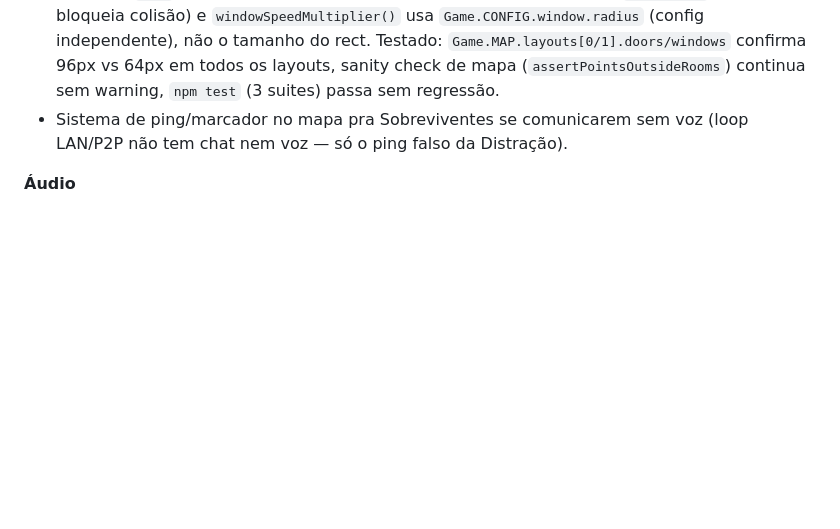
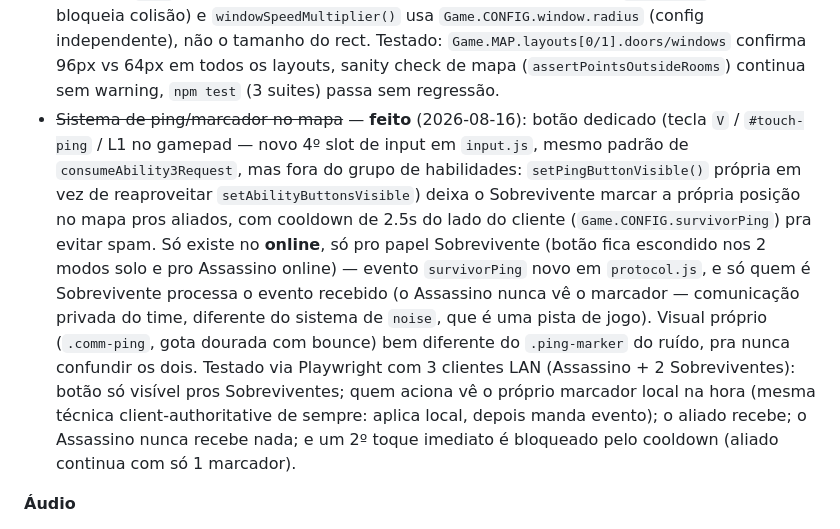
Before and after one commit to Francisco12-cpu/Demo.DBD, a Markdown page: CLAUDE.md, the part around the change. Drawn GitHub-style; blank space fills up the shorter version.

Commit message:
Atualiza CLAUDE.md: marcador de comunicação dos Sobreviventes feito
Co-Authored-By: Claude Sonnet 5 <noreply@anthropic.com>

```diff
--- a/CLAUDE.md
+++ b/CLAUDE.md
@@ -429,8 +429,25 @@ independente):
   rect. Testado: `Game.MAP.layouts[0/1].doors/windows` confirma 96px vs
   64px em todos os layouts, sanity check de mapa (`assertPointsOutsideRooms`)
   continua sem warning, `npm test` (3 suites) passa sem regressão.
-- Sistema de ping/marcador no mapa pra Sobreviventes se comunicarem sem
-  voz (loop LAN/P2P não tem chat nem voz — só o ping falso da Distração).
+- ~~Sistema de ping/marcador no mapa~~ — **feito** (2026-08-16): botão
+  dedicado (tecla `V` / `#touch-ping` / L1 no gamepad — novo 4º slot de
+  input em `input.js`, mesmo padrão de `consumeAbility3Request`, mas fora
+  do grupo de habilidades: `setPingButtonVisible()` própria em vez de
+  reaproveitar `setAbilityButtonsVisible`) deixa o Sobrevivente marcar a
+  própria posição no mapa pros aliados, com cooldown de 2.5s do lado do
+  cliente (`Game.CONFIG.survivorPing`) pra evitar spam. Só existe no
+  **online**, só pro papel Sobrevivente (botão fica escondido nos 2 modos
+  solo e pro Assassino online) — evento `survivorPing` novo em
+  `protocol.js`, e só quem é Sobrevivente processa o evento recebido (o
+  Assassino nunca vê o marcador — comunicação privada do time, diferente
+  do sistema de `noise`, que é uma pista de jogo). Visual próprio
+  (`.comm-ping`, gota dourada com bounce) bem diferente do `.ping-marker`
+  do ruído, pra nunca confundir os dois. Testado via Playwright com 3
+  clientes LAN (Assassino + 2 Sobreviventes): botão só visível pros
+  Sobreviventes; quem aciona vê o próprio marcador local na hora (mesma
+  técnica client-authoritative de sempre: aplica local, depois manda
+  evento); o aliado recebe; o Assassino nunca recebe nada; e um 2º toque
+  imediato é bloqueado pelo cooldown (aliado continua com só 1 marcador).
 
 **Áudio**
 - ~~SFX dedicados de porta/pallet/portão/fuga~~ — **feito** (2026-08-15):
```
